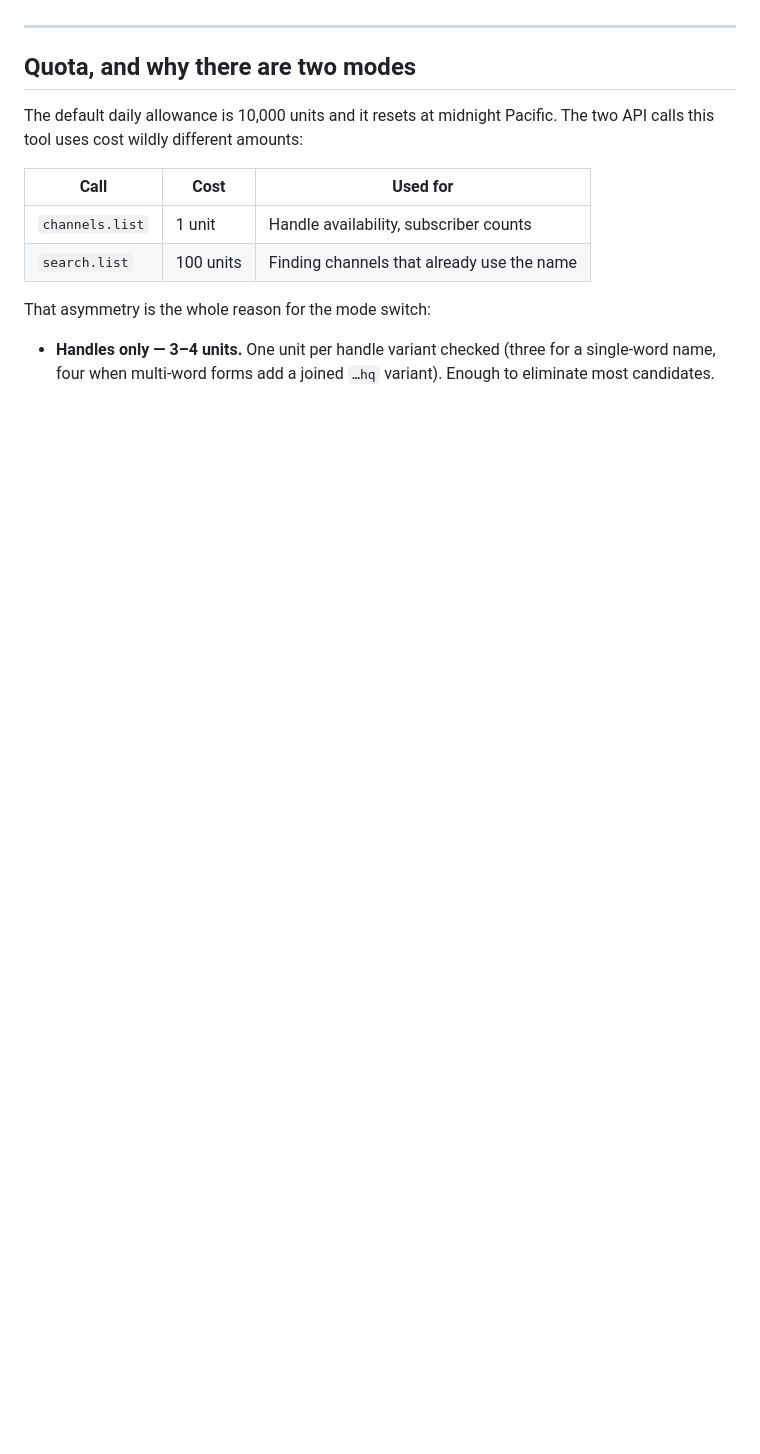
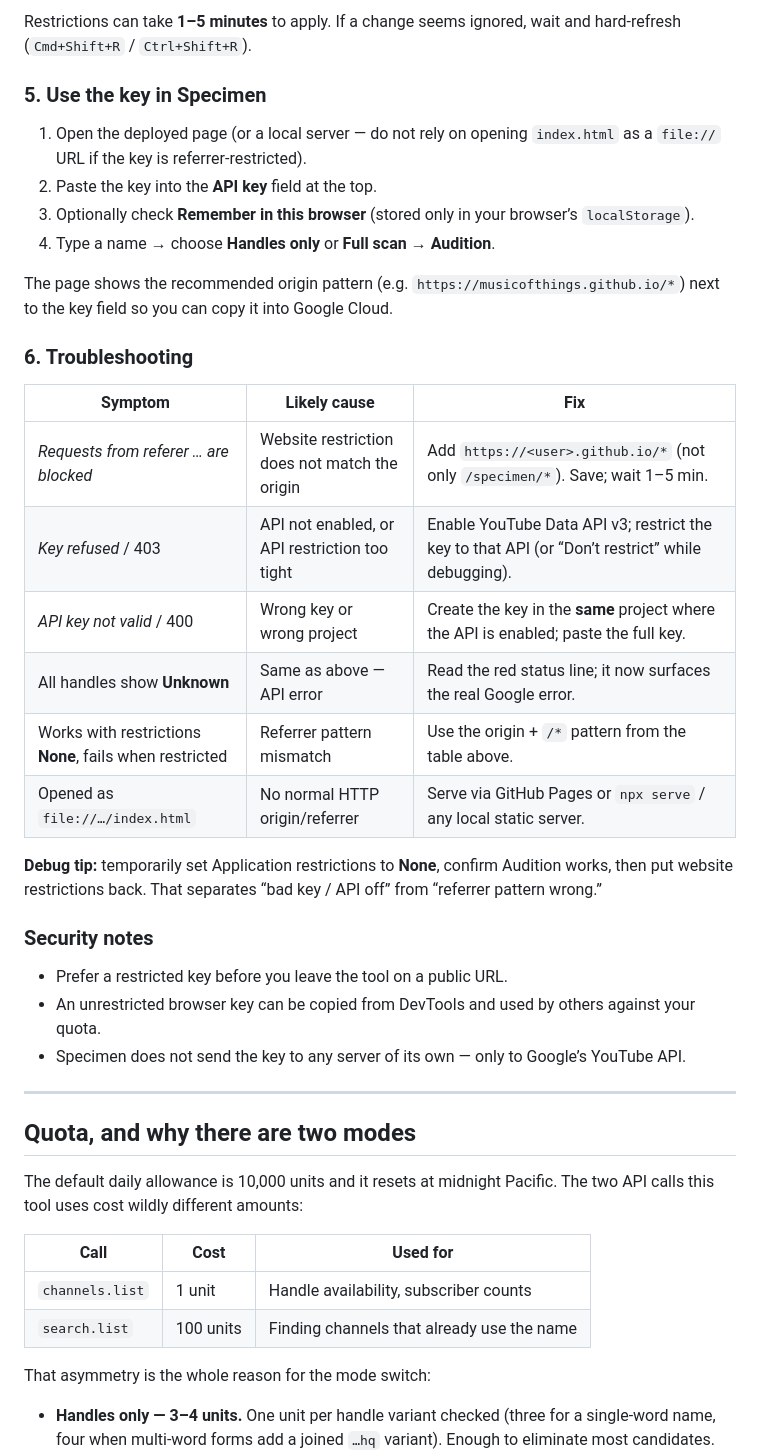
Before and after one commit to musicofthings/specimen, a Markdown page: README.md, the part around one of its changes. Rendered like a GitHub page; blank space fills up the shorter version.

```diff
--- a/README.md
+++ b/README.md
@@ -55,3 +98,32 @@ Step 4 matters. An unrestricted key in a browser can be lifted from your network
+Restrictions can take **1–5 minutes** to apply. If a change seems ignored, wait and hard-refresh (`Cmd+Shift+R` / `Ctrl+Shift+R`).
+
+### 5. Use the key in Specimen
+
+1. Open the deployed page (or a local server — do not rely on opening `index.html` as a `file://` URL if the key is referrer-restricted).
+2. Paste the key into the **API key** field at the top.
+3. Optionally check **Remember in this browser** (stored only in your browser’s `localStorage`).
+4. Type a name → choose **Handles only** or **Full scan** → **Audition**.
+
+The page shows the recommended origin pattern (e.g. `https://musicofthings.github.io/*`) next to the key field so you can copy it into Google Cloud.
+
+### 6. Troubleshooting
+
+| Symptom | Likely cause | Fix |
+|---|---|---|
+| *Requests from referer … are blocked* | Website restriction does not match the origin | Add `https://<user>.github.io/*` (not only `/specimen/*`). Save; wait 1–5 min. |
+| *Key refused* / 403 | API not enabled, or API restriction too tight | Enable YouTube Data API v3; restrict the key to that API (or “Don’t restrict” while debugging). |
+| *API key not valid* / 400 | Wrong key or wrong project | Create the key in the **same** project where the API is enabled; paste the full key. |
+| All handles show **Unknown** | Same as above — API error | Read the red status line; it now surfaces the real Google error. |
+| Works with restrictions **None**, fails when restricted | Referrer pattern mismatch | Use the origin + `/*` pattern from the table above. |
+| Opened as `file://…/index.html` | No normal HTTP origin/referrer | Serve via GitHub Pages or `npx serve` / any local static server. |
+
+**Debug tip:** temporarily set Application restrictions to **None**, confirm Audition works, then put website restrictions back. That separates “bad key / API off” from “referrer pattern wrong.”
+
+### Security notes
+
+- Prefer a restricted key before you leave the tool on a public URL.
+- An unrestricted browser key can be copied from DevTools and used by others against your quota.
+- Specimen does not send the key to any server of its own — only to Google’s YouTube API.
 
 ---
 
```
Also changed, not shown: other parts of README.md (+57 -14 lines).
